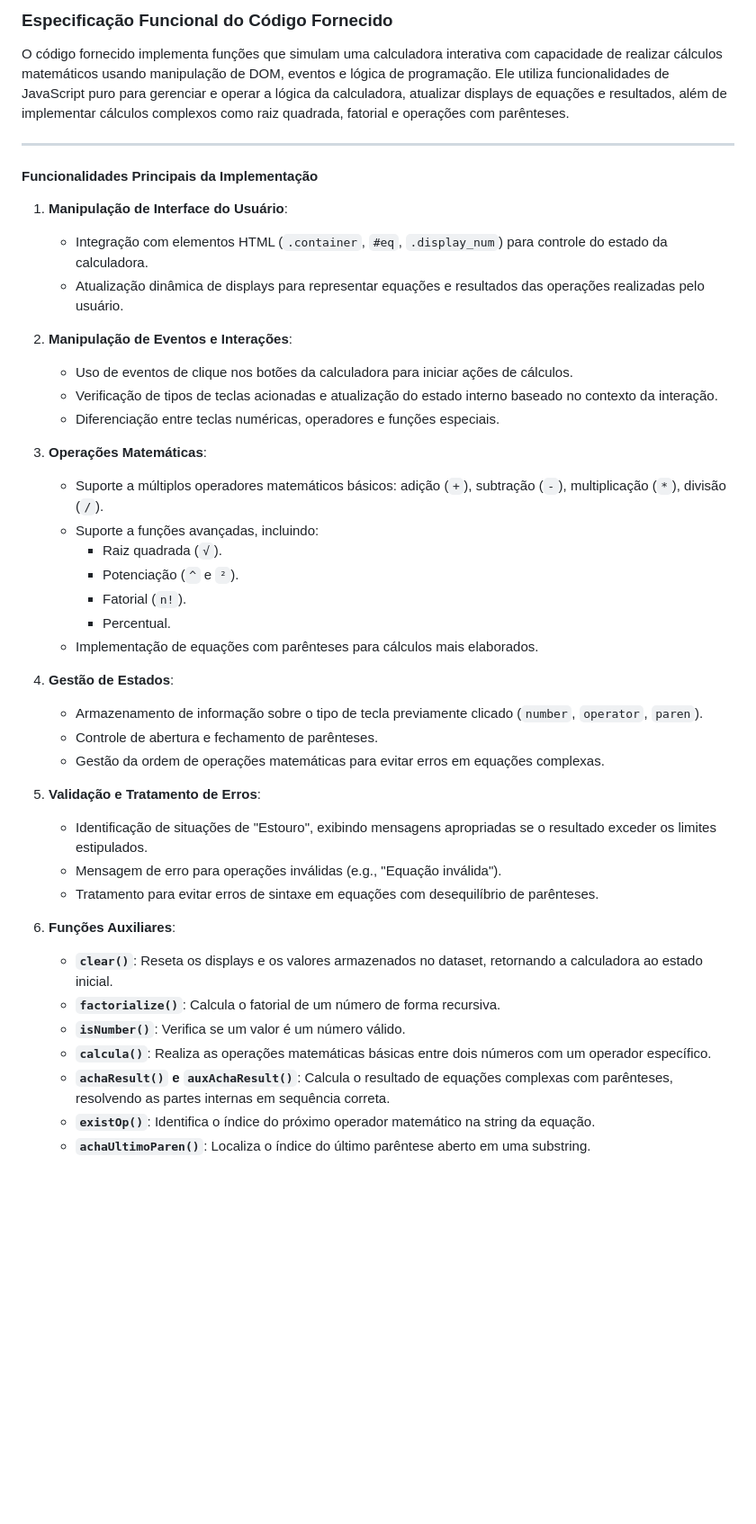
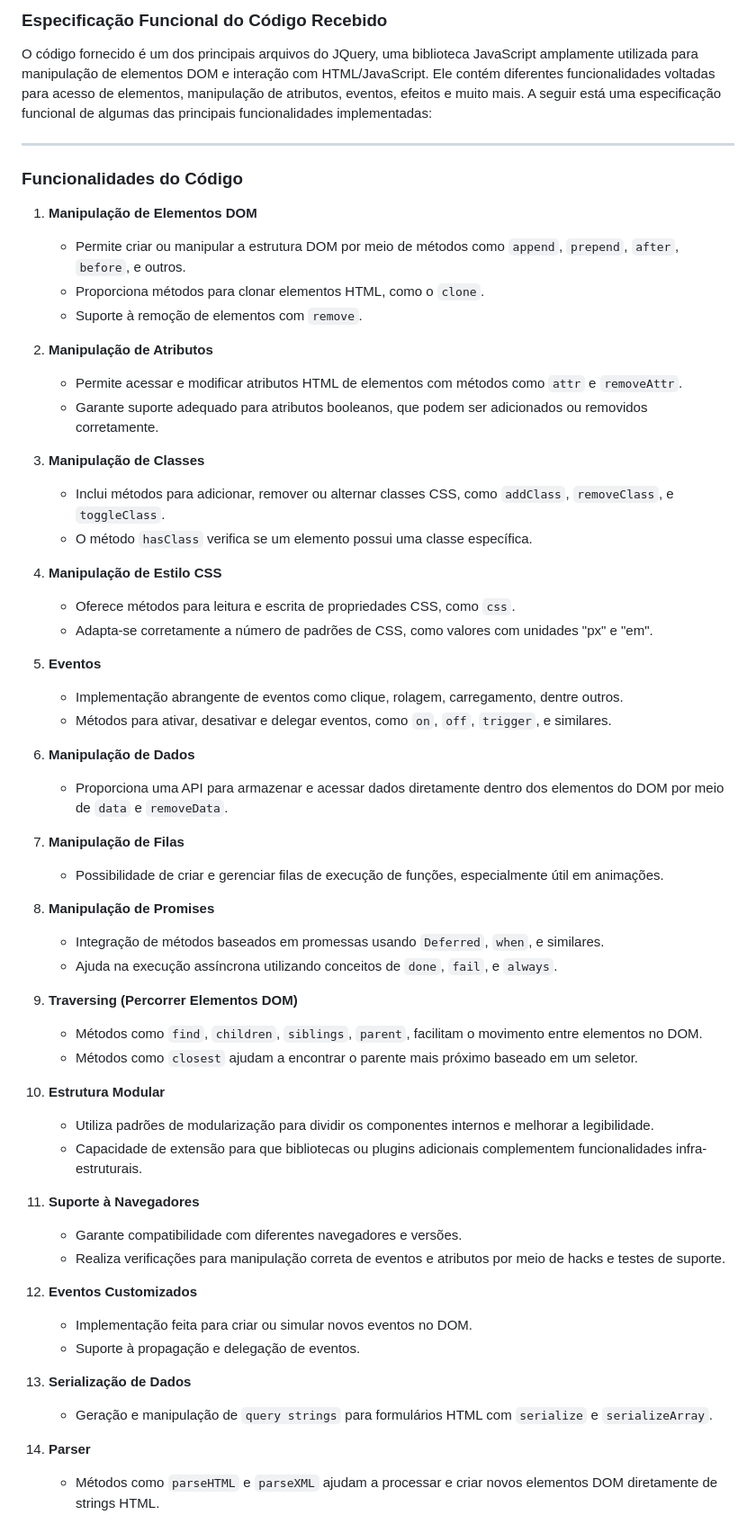
Before and after one commit to marcio-daniel/Calculadora, a Markdown page: Documentation.md, the part around the change printed below. Shown: that part at 90% size. Drawn GitHub-style; blank space fills up the shorter version.

Commit message:
Add documentation generated by COE-DOC

```diff
--- a/Documentation.md
+++ b/Documentation.md
@@ -1,44 +1,60 @@
-### Especificação Funcional do Código Fornecido
+### Especificação Funcional do Código Recebido
 
-O código fornecido implementa funções que simulam uma calculadora interativa com capacidade de realizar cálculos matemáticos usando manipulação de DOM, eventos e lógica de programação. Ele utiliza funcionalidades de JavaScript puro para gerenciar e operar a lógica da calculadora, atualizar displays de equações e resultados, além de implementar cálculos complexos como raiz quadrada, fatorial e operações com parênteses.
+O código fornecido é um dos principais arquivos do JQuery, uma biblioteca JavaScript amplamente utilizada para manipulação de elementos DOM e interação com HTML/JavaScript. Ele contém diferentes funcionalidades voltadas para acesso de elementos, manipulação de atributos, eventos, efeitos e muito mais. A seguir está uma especificação funcional de algumas das principais funcionalidades implementadas:
 
 ---
 
-#### Funcionalidades Principais da Implementação
+### Funcionalidades do Código
+1. **Manipulação de Elementos DOM**
+    - Permite criar ou manipular a estrutura DOM por meio de métodos como `append`, `prepend`, `after`, `before`, e outros.
+    - Proporciona métodos para clonar elementos HTML, como o `clone`.
+    - Suporte à remoção de elementos com `remove`.
 
-1. **Manipulação de Interface do Usuário**:
-   - Integração com elementos HTML (`.container`, `#eq`, `.display_num`) para controle do estado da calculadora.
-   - Atualização dinâmica de displays para representar equações e resultados das operações realizadas pelo usuário.
+2. **Manipulação de Atributos**
+    - Permite acessar e modificar atributos HTML de elementos com métodos como `attr` e `removeAttr`.
+    - Garante suporte adequado para atributos booleanos, que podem ser adicionados ou removidos corretamente.
 
-2. **Manipulação de Eventos e Interações**:
-   - Uso de eventos de clique nos botões da calculadora para iniciar ações de cálculos.
-   - Verificação de tipos de teclas acionadas e atualização do estado interno baseado no contexto da interação.
-   - Diferenciação entre teclas numéricas, operadores e funções especiais.
+3. **Manipulação de Classes**
+    - Inclui métodos para adicionar, remover ou alternar classes CSS, como `addClass`, `removeClass`, e `toggleClass`.
+    - O método `hasClass` verifica se um elemento possui uma classe específica.
 
-3. **Operações Matemáticas**:
-   - Suporte a múltiplos operadores matemáticos básicos: adição (`+`), subtração (`-`), multiplicação (`*`), divisão (`/`).
-   - Suporte a funções avançadas, incluindo:
-     - Raiz quadrada (`√`).
-     - Potenciação (`^` e `²`).
-     - Fatorial (`n!`).
-     - Percentual.
-   - Implementação de equações com parênteses para cálculos mais elaborados.
+4. **Manipulação de Estilo CSS**
+    - Oferece métodos para leitura e escrita de propriedades CSS, como `css`.
+    - Adapta-se corretamente a número de padrões de CSS, como valores com unidades "px" e "em".
 
-4. **Gestão de Estados**:
-   - Armazenamento de informação sobre o tipo de tecla previamente clicado (`number`, `operator`, `paren`).
-   - Controle de abertura e fechamento de parênteses.
-   - Gestão da ordem de operações matemáticas para evitar erros em equações complexas.
+5. **Eventos**
+    - Implementação abrangente de eventos como clique, rolagem, carregamento, dentre outros.
+    - Métodos para ativar, desativar e delegar eventos, como `on`, `off`, `trigger`, e similares.
 
-5. **Validação e Tratamento de Erros**:
-   - Identificação de situações de "Estouro", exibindo mensagens apropriadas se o resultado exceder os limites estipulados.
-   - Mensagem de erro para operações inválidas (e.g., "Equação inválida").
-   - Tratamento para evitar erros de sintaxe em equações com desequilíbrio de parênteses.
+6. **Manipulação de Dados**
+    - Proporciona uma API para armazenar e acessar dados diretamente dentro dos elementos do DOM por meio de `data` e `removeData`.
 
-6. **Funções Auxiliares**:
-   - **`clear()`**: Reseta os displays e os valores armazenados no dataset, retornando a calculadora ao estado inicial.
-   - **`factorialize()`**: Calcula o fatorial de um número de forma recursiva.
-   - **`isNumber()`**: Verifica se um valor é um número válido.
-   - **`calcula()`**: Realiza as operações matemáticas básicas entre dois números com um operador específico.
-   - **`achaResult()` e `auxAchaResult()`**: Calcula o resultado de equações complexas com parênteses, resolvendo as partes internas em sequência correta.
-   - **`existOp()`**: Identifica o índice do próximo operador matemático na string da equação.
-   - **`achaUltimoParen()`**: Localiza o índice do último parêntese aberto em uma substring.
+7. **Manipulação de Filas**
+    - Possibilidade de criar e gerenciar filas de execução de funções, especialmente útil em animações.
+
+8. **Manipulação de Promises**
+    - Integração de métodos baseados em promessas usando `Deferred`, `when`, e similares.
+    - Ajuda na execução assíncrona utilizando conceitos de `done`, `fail`, e `always`.
+
+9. **Traversing (Percorrer Elementos DOM)**
+    - Métodos como `find`, `children`, `siblings`, `parent`, facilitam o movimento entre elementos no DOM.
+    - Métodos como `closest` ajudam a encontrar o parente mais próximo baseado em um seletor.
+
+10. **Estrutura Modular**
+    - Utiliza padrões de modularização para dividir os componentes internos e melhorar a legibilidade.
+    - Capacidade de extensão para que bibliotecas ou plugins adicionais complementem funcionalidades infra-estruturais.
+
+11. **Suporte à Navegadores**
+    - Garante compatibilidade com diferentes navegadores e versões.
+    - Realiza verificações para manipulação correta de eventos e atributos por meio de hacks e testes de suporte.
+
+12. **Eventos Customizados**
+    - Implementação feita para criar ou simular novos eventos no DOM.
+    - Suporte à propagação e delegação de eventos.
+
+13. **Serialização de Dados**
+    - Geração e manipulação de `query strings` para formulários HTML com `serialize` e `serializeArray`.
+
+14. **Parser**
+    - Métodos como `parseHTML` e `parseXML` ajudam a processar e criar novos elementos DOM diretamente de strings HTML.
+
```
Also changed, not shown: other parts of Documentation.md (+36 -96 lines).
